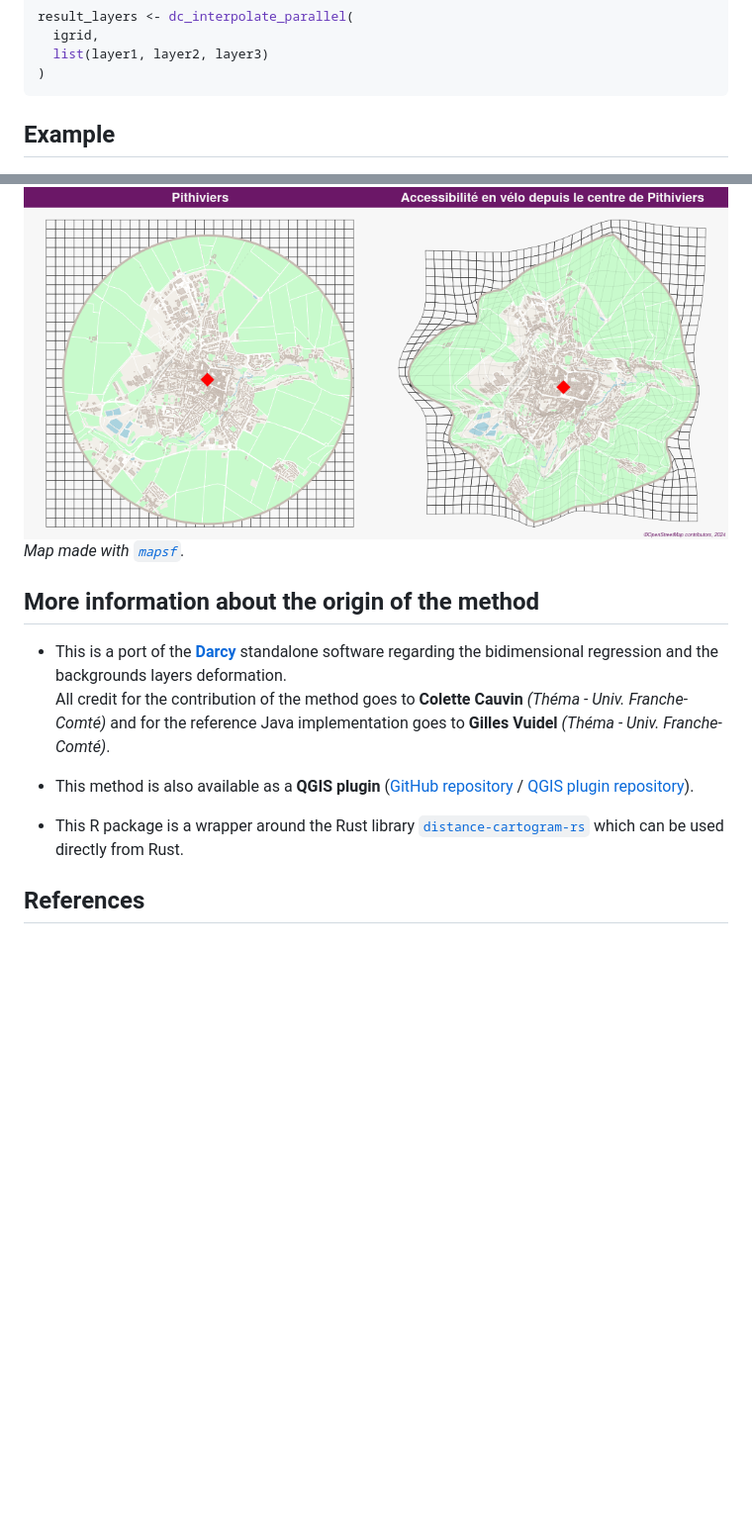
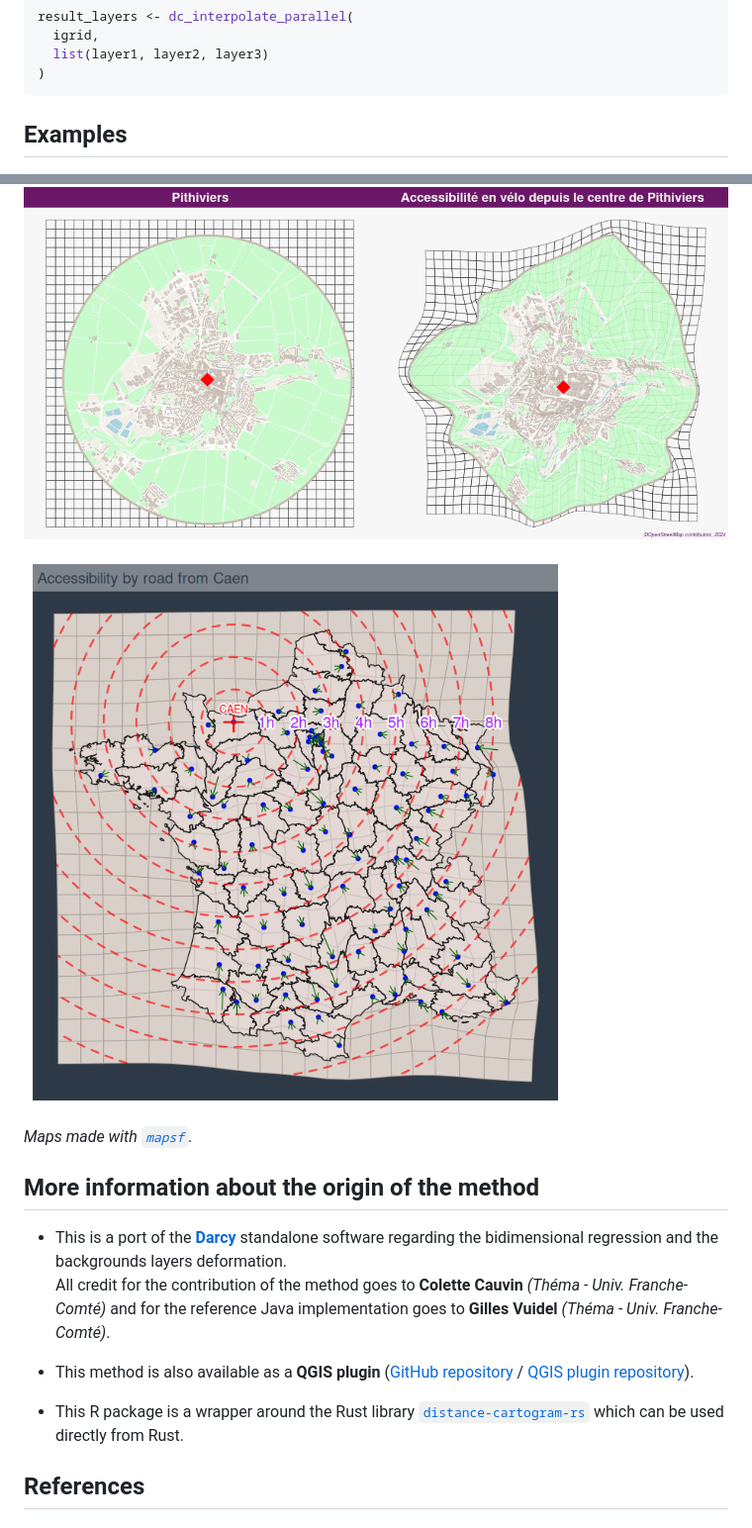
Before and after one commit to riatelab/distanamo, a Markdown page: README.md, 2 parts joined by grey strips. Shown: that part at 99% size. Drawn GitHub-style; pictures changed too: man/figures/ex-2.png (added); blank space fills up the shorter version.

````diff
--- a/README.md
+++ b/README.md
@@ -204,21 +210,25 @@ result_layers <- dc_interpolate_parallel(
 )
 ```
 
-## Example
+## Examples
 
 ![Example of distance cartogram](./man/figures/ex-1.png)
-*Map made with [`mapsf`](https://github.com/riatelab/mapsf).*
+
+![Example of distance cartogram](./man/figures/ex-2.png)
+
+*Maps made with [`mapsf`](https://github.com/riatelab/mapsf).*
 
 
 ## More information about the origin of the method
 
-- This is a port of the **[Darcy](https://thema.univ-fcomte.fr/productions/software/darcy/)** standalone software regarding the bidimensional regression and the backgrounds layers deformation.
-All credit for the contribution of the method goes to **Colette Cauvin** *(Théma - Univ. Franche-Comté)* and for the reference Java implementation goes to **Gilles Vuidel** *(Théma - Univ. Franche-Comté)*.
+- This is a port of the **[Darcy](https://thema.univ-fcomte.fr/productions/software/darcy/)** standalone software regarding the bidimensional regression and the backgrounds
+layers deformation.
+All credit for the contribution of the method goes to **Colette Cauvin** *(Théma - Univ. Franche-Comté)* and for the
+reference Java implementation goes to **Gilles Vuidel** *(Théma - Univ. Franche-Comté)*.
 
 - This method is also available as a **QGIS plugin** ([GitHub repository](https://github.com/mthh/QgisDistanceCartogramPlugin) / [QGIS plugin repository](https://plugins.qgis.org/plugins/dist_cartogram/)).
 
-- This R package is a wrapper around the Rust library [`distance-cartogram-rs`](https://github.com/mthh/distance-cartogram-rs)
-  which can be used directly from Rust.
+- This R package is a wrapper around the Rust library [`distance-cartogram-rs`](https://github.com/mthh/distance-cartogram-rs) which can be used directly from Rust.
 
 
 ## References
````
Also changed, not shown: other parts of README.md (+11 -5 lines).
